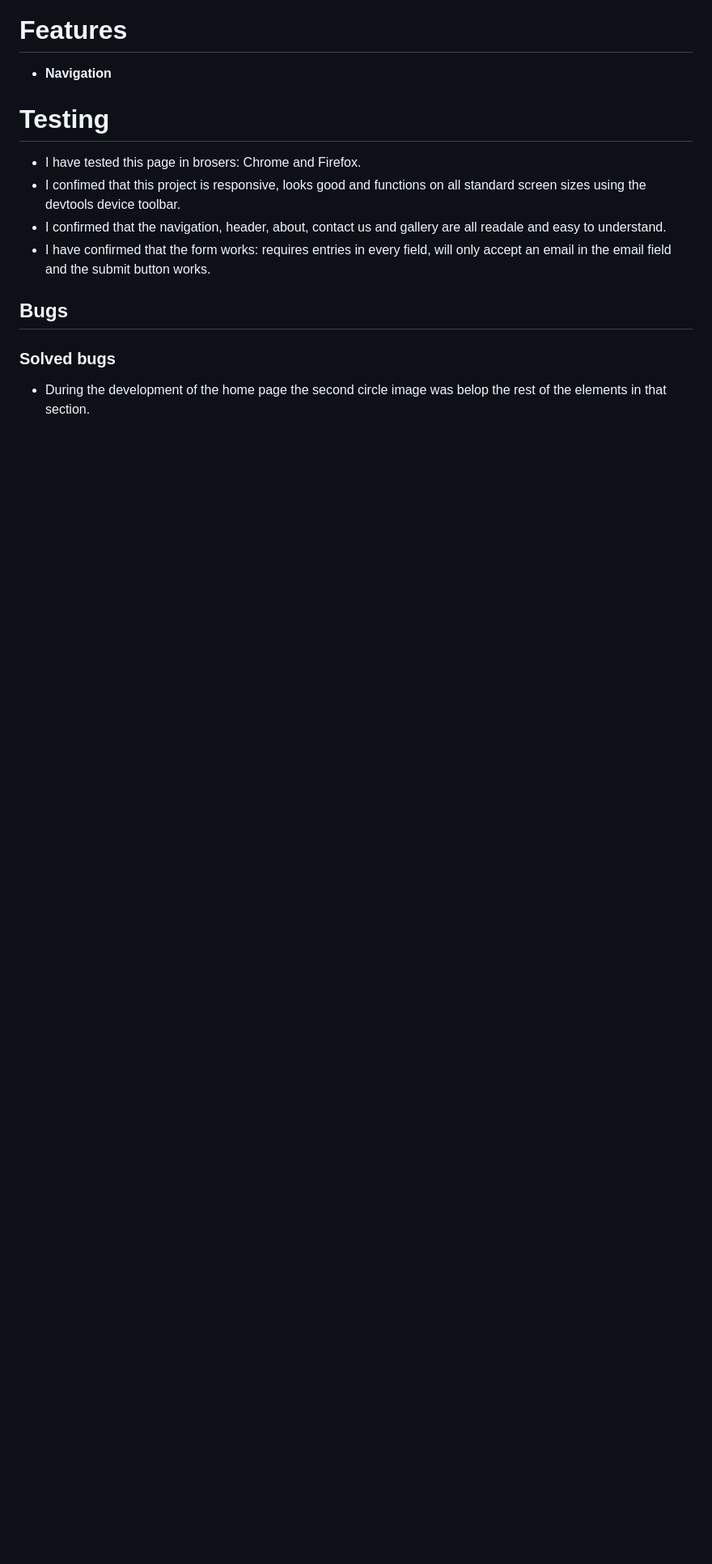
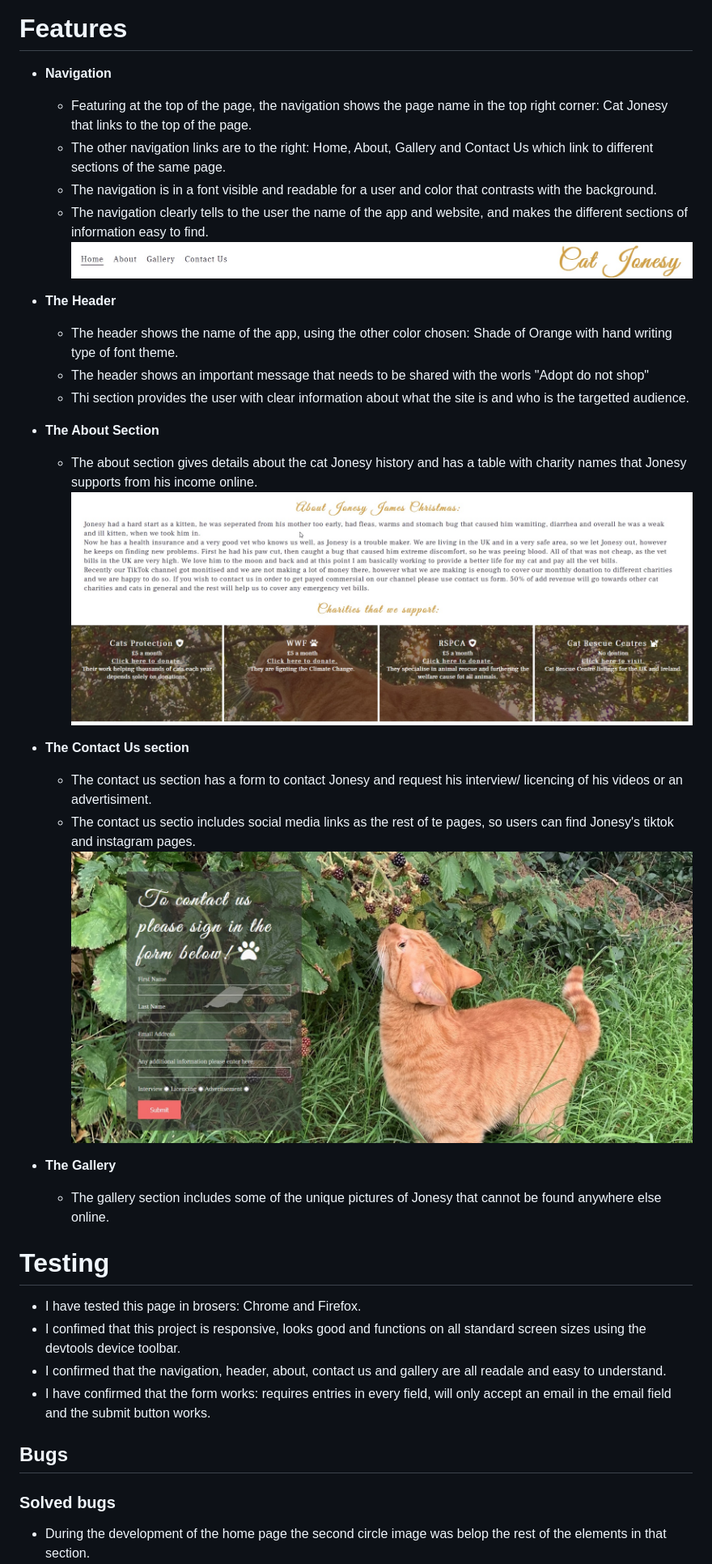
Before and after one commit to aslavinska/cat-jonesy, a Markdown page: README.md, the part around the change. Shown: that part at 81% size. GitHub-like rendering; pictures changed too: assets/images/about-page-scr.jpg (added), assets/images/contactus-scr.jpg (added), assets/images/menuprint.jpg (added); blank space fills up the shorter version.

Commit message:
Add finilised version of Read.me file

```diff
--- a/README.md
+++ b/README.md
@@ -6,8 +6,29 @@ Users of this will be able to find all the information they need to know about J
 # Features
 
 - **Navigation**
+    - Featuring at the top of the page, the navigation shows the page name in the top right corner: Cat Jonesy that links to the top of the page.
+    - The other navigation links are to the right: Home, About, Gallery and Contact Us which link to different sections of the same page.
+    - The navigation is in a font visible and readable for a user and color that contrasts with the background.
+    - The navigation clearly tells to the user the name of the app and website, and makes the different sections of information easy to find.
+    ![Menu Bar](/assets/images/menuprint.jpg)
+
+- **The Header**
+    - The header shows the name of the app, using the other color chosen: Shade of Orange with hand writing type of font theme.
+    - The header shows an important message that needs to be shared with the worls "Adopt do not shop"
+    - Thi section provides the user with clear information about what the site is and who is the targetted audience.
+
+- **The About Section**
+    - The about section gives details about the cat Jonesy history and has a table with charity names that Jonesy supports from his income online.
+    ![AboutScr](/assets/images/about-page-scr.jpg)
+
+- **The Contact Us section**
+    - The contact us section has a form to contact Jonesy and request his interview/ licencing of his videos or an advertisiment.
+    - The contact us sectio includes social media links as the rest of te pages, so users can find Jonesy's tiktok and instagram pages.
+    ![ContactUsScr](/assets/images/contactus-scr.jpg)
 
 
+- **The Gallery**
+    - The gallery section includes some of the unique pictures of Jonesy that cannot be found anywhere else online.
 
 # Testing
  - I have tested this page in brosers: Chrome and Firefox.
```
